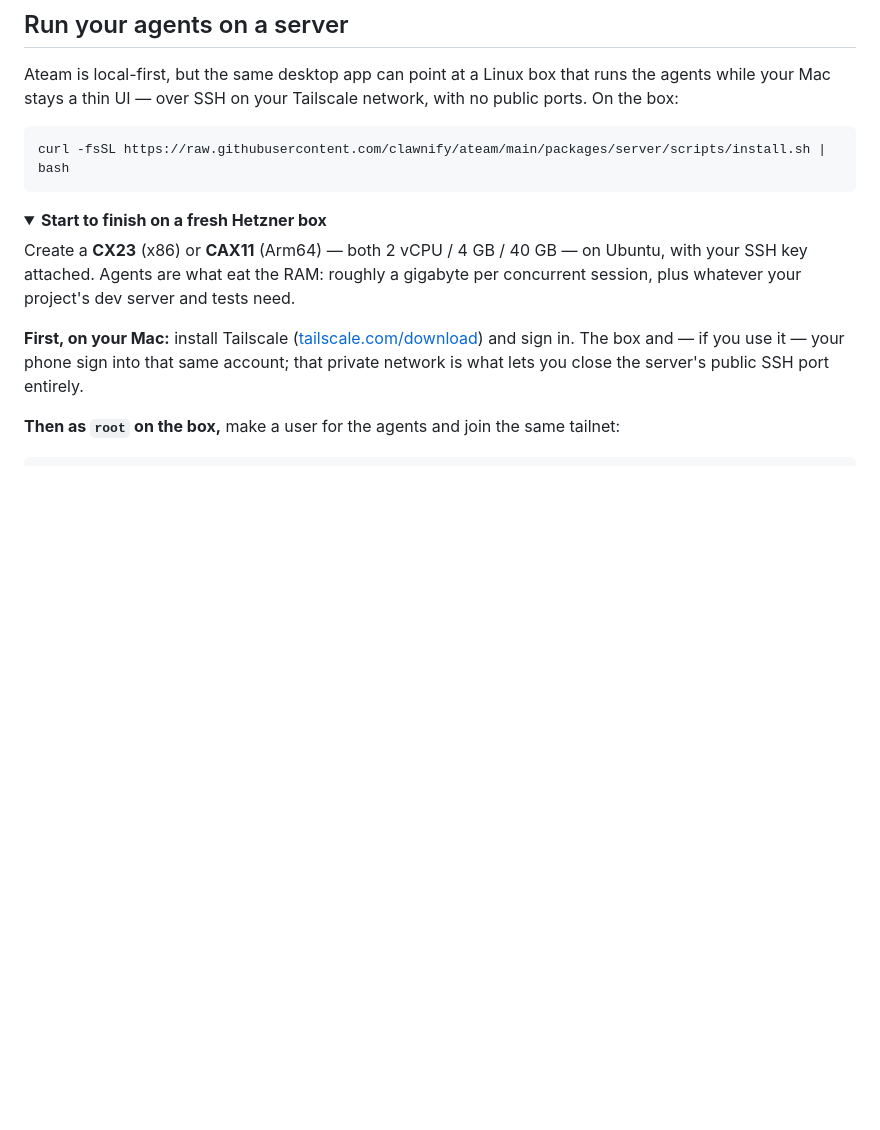
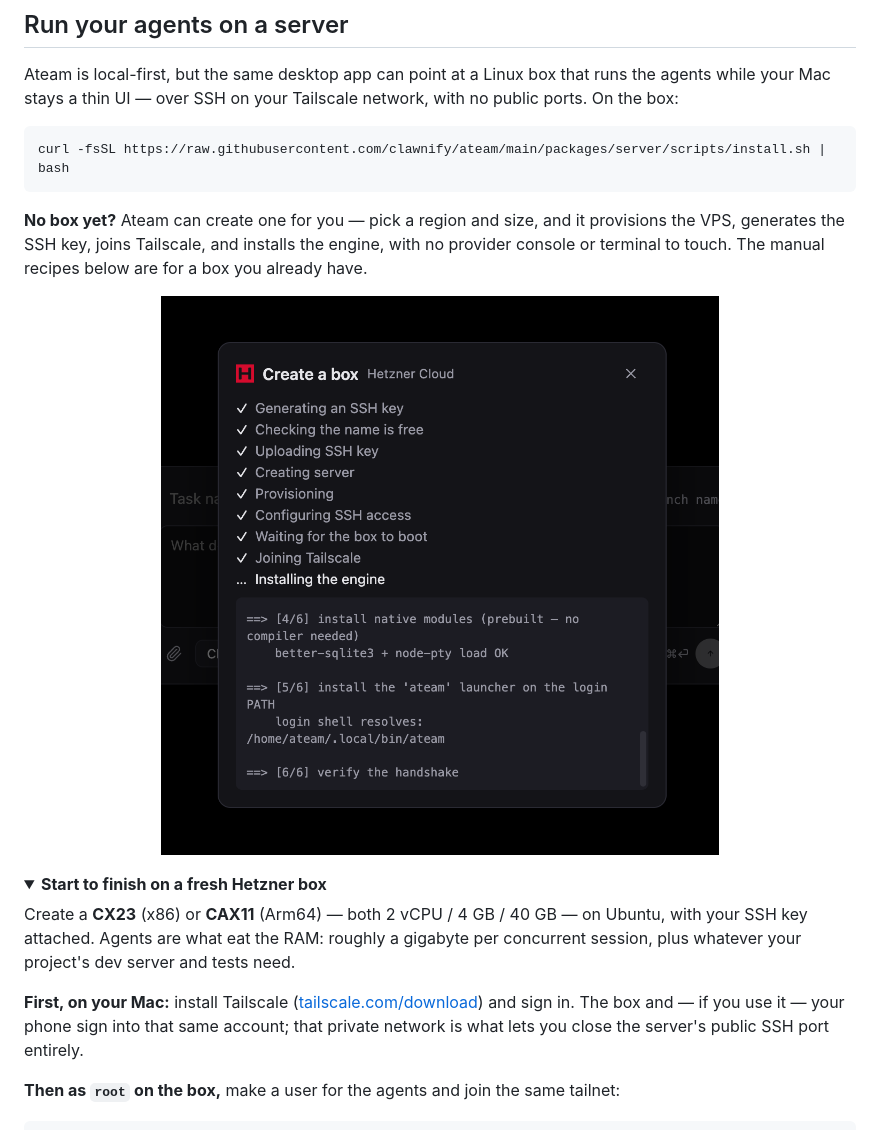
Before and after one commit to clawnify/ateam, a Markdown page: README.md, the part around the change. Drawn GitHub-style; pictures changed too: assets/screenshot-create-box.png (added); folded sections open; blank space fills up the shorter version.

Commit message:
docs: show the in-app Create a box flow in the README
Add the Create-a-box screenshot and a 'no box yet?' callout to the top of the
'Run your agents on a server' section, framing the in-app provisioning (region +
size → VPS + SSH key + Tailscale + engine) as the easy path above the manual recipes.

````diff
--- a/README.md
+++ b/README.md
@@ -70,6 +70,15 @@ public ports. On the box:
 ```bash
 curl -fsSL https://raw.githubusercontent.com/clawnify/ateam/main/packages/server/scripts/install.sh | bash
 ```
+
+**No box yet?** Ateam can create one for you — pick a region and size, and it provisions
+the VPS, generates the SSH key, joins Tailscale, and installs the engine, with no
+provider console or terminal to touch. The manual recipes below are for a box you
+already have.
+
+<p align="center">
+  <img src="./assets/screenshot-create-box.png" alt="Ateam — the Create a box dialog provisioning a Hetzner Cloud VPS: generating the SSH key, creating the server, joining Tailscale, and installing the engine, with the installer log streaming below" width="620" />
+</p>
 
 <details>
 <summary><b>Start to finish on a fresh Hetzner box</b></summary>
````
